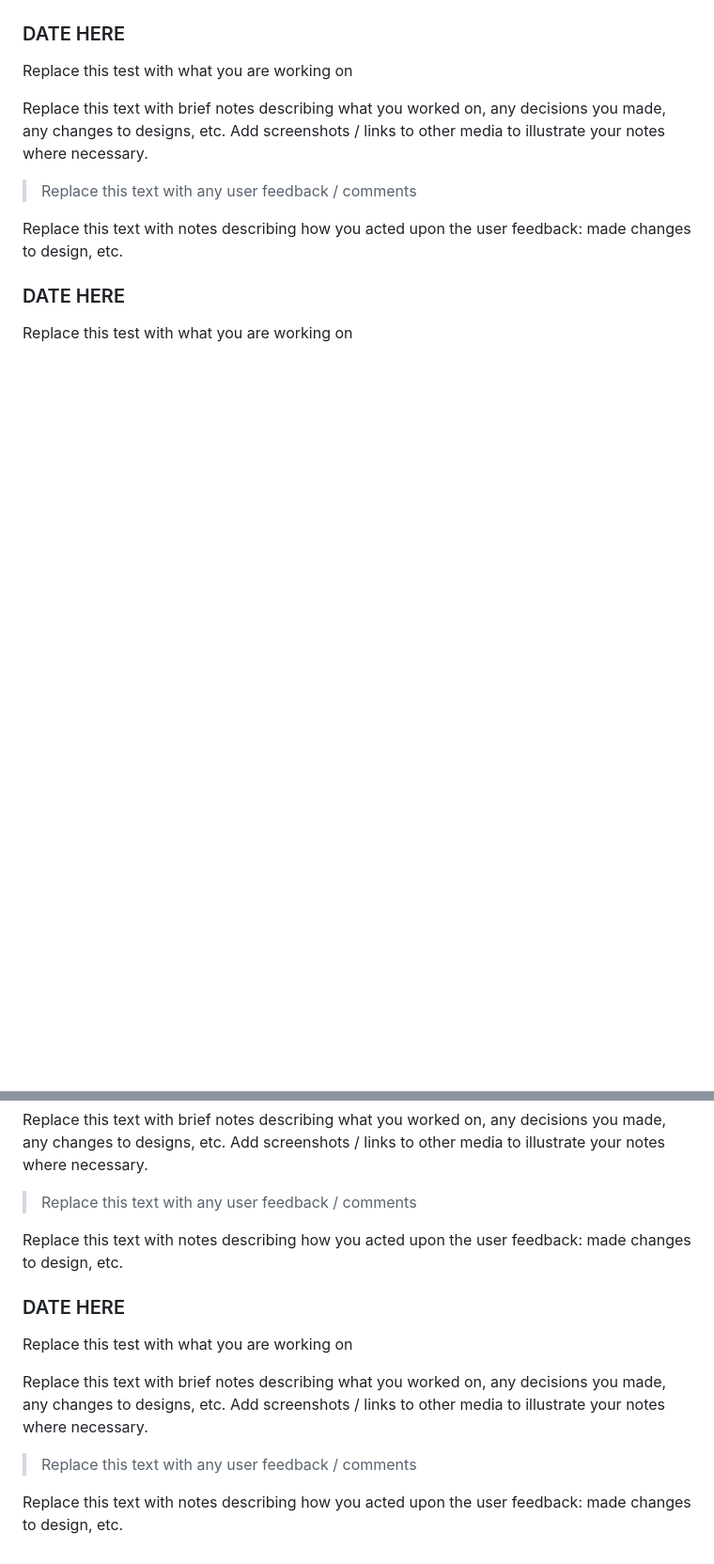
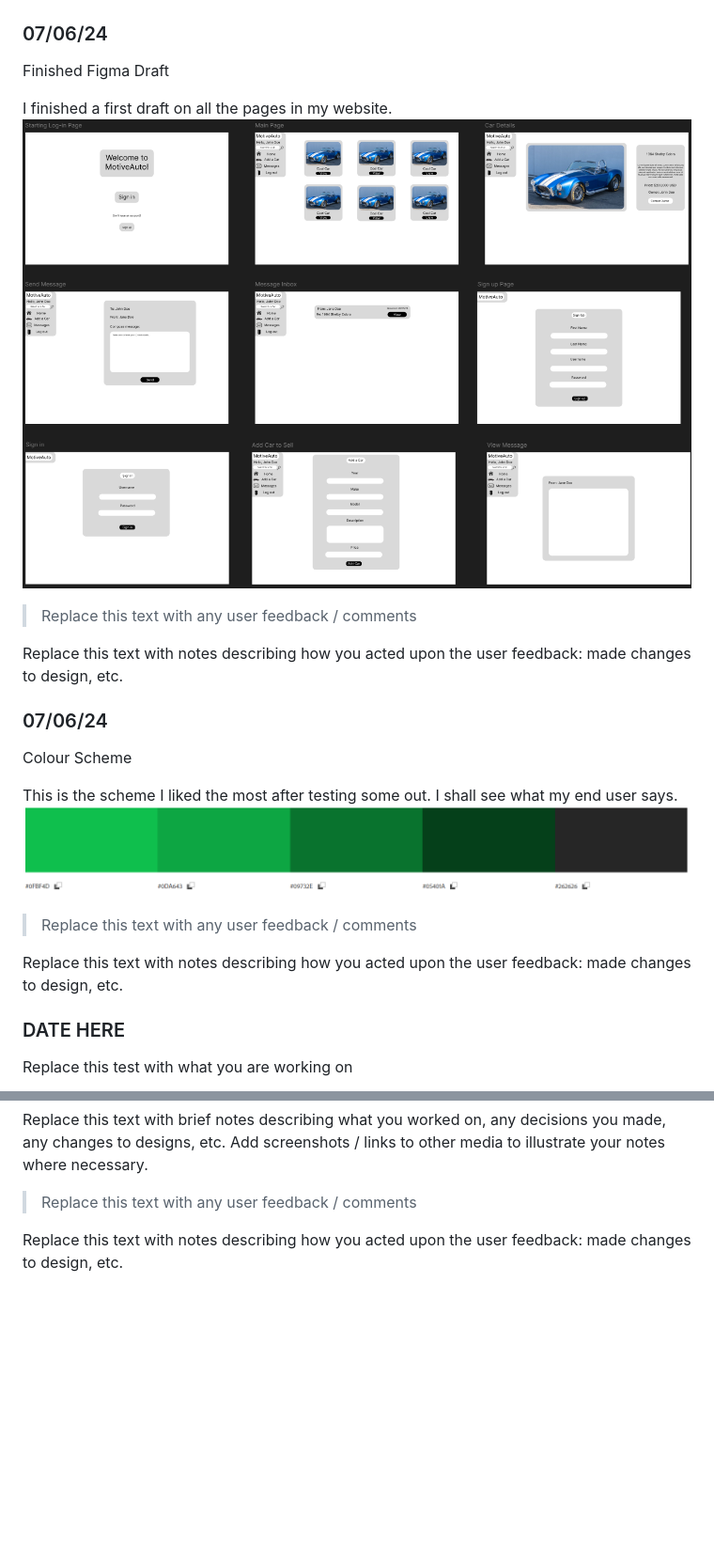
Before and after one commit to waimea-msmalley/300DTD-Assesment, a Markdown page: Development.md, 2 parts joined by grey strips. Shown: that part at 94% size. Rendered like a GitHub page; pictures changed too: images/colour.png (added), images/figmav2.png (added); blank space fills up the shorter version.

Commit message:
Updated Development.md
Worked on Figma design and colour scheme. I await end user opinion

```diff
--- a/Development.md
+++ b/Development.md
@@ -46,11 +46,22 @@ Search bar was added, I shall look at colours later down the track.
 
 ![Alt text](images/searchbar.png)
 
-### DATE HERE
+### 07/06/24
 
-Replace this test with what you are working on
+Finished Figma Draft
 
-Replace this text with brief notes describing what you worked on, any decisions you made, any changes to designs, etc. Add screenshots / links to other media to illustrate your notes where necessary.
+I finished a first draft on all the pages in my website.
+![Alt text](images/figmav2.png)
+> Replace this text with any user feedback / comments
+
+Replace this text with notes describing how you acted upon the user feedback: made changes to design, etc.
+
+### 07/06/24
+
+Colour Scheme
+
+This is the scheme I liked the most after testing some out. I shall see what my end user says.
+![Alt text](images/colour.png)
 
 > Replace this text with any user feedback / comments
 
@@ -65,13 +76,3 @@ Replace this text with brief notes describing what you worked on, any decisions
 > Replace this text with any user feedback / comments
 
 Replace this text with notes describing how you acted upon the user feedback: made changes to design, etc.
-
-### DATE HERE
-
-Replace this test with what you are working on
-
-Replace this text with brief notes describing what you worked on, any decisions you made, any changes to designs, etc. Add screenshots / links to other media to illustrate your notes where necessary.
-
-> Replace this text with any user feedback / comments
-
-Replace this text with notes describing how you acted upon the user feedback: made changes to design, etc.
```
